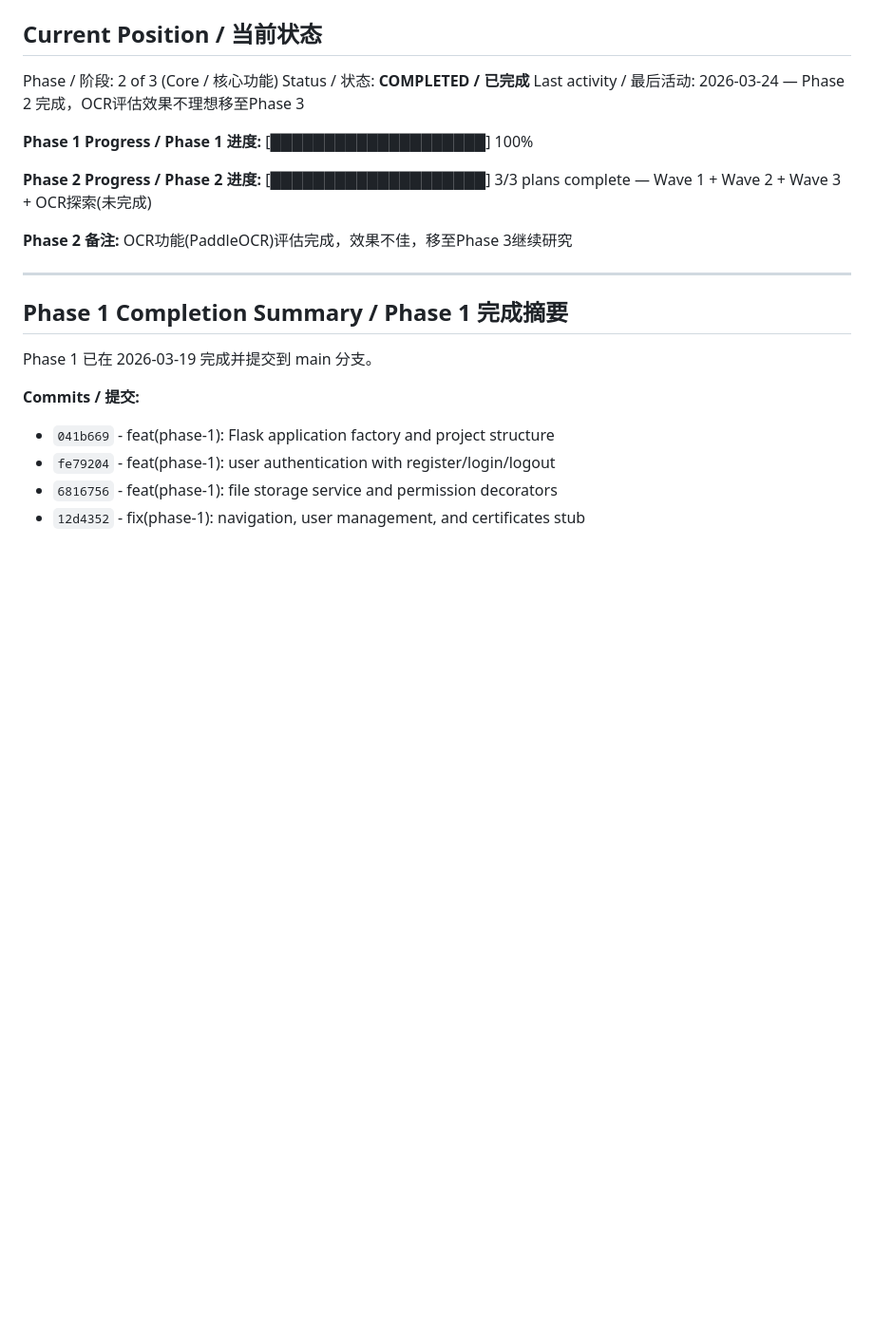
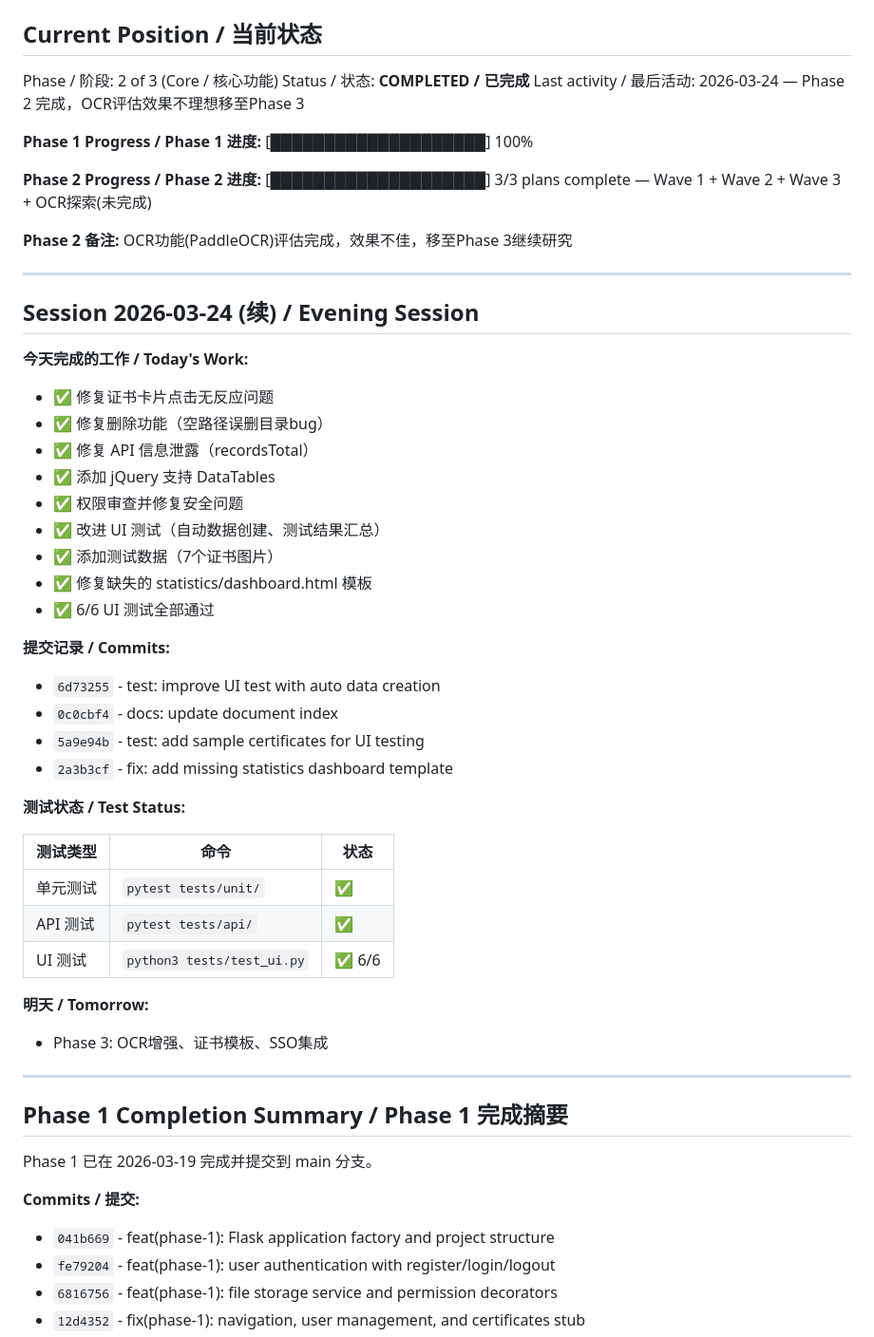
Before and after one commit to zb262035/CertMgr, a Markdown page: .planning/STATE.md, the part around the change. Shown at 95% size. GitHub-like rendering; blank space fills up the shorter version.

Commit message:
docs: update state with evening session summary
- Add Phase 2 evening session accomplishments
- Add test status table
- Update commit history

Co-Authored-By: Claude Opus 4.6 <noreply@anthropic.com>

```diff
--- a/.planning/STATE.md
+++ b/.planning/STATE.md
@@ -33,6 +33,41 @@ Last activity / 最后活动: 2026-03-24 — Phase 2 完成，OCR评估效果不
 **Phase 2 Progress / Phase 2 进度:** [████████████████████] 3/3 plans complete — Wave 1 + Wave 2 + Wave 3 + OCR探索(未完成)
 
 **Phase 2 备注:** OCR功能(PaddleOCR)评估完成，效果不佳，移至Phase 3继续研究
+
+---
+
+## Session 2026-03-24 (续) / Evening Session
+
+**今天完成的工作 / Today's Work:**
+
+- ✅ 修复证书卡片点击无反应问题
+- ✅ 修复删除功能（空路径误删目录bug）
+- ✅ 修复 API 信息泄露（recordsTotal）
+- ✅ 添加 jQuery 支持 DataTables
+- ✅ 权限审查并修复安全问题
+- ✅ 改进 UI 测试（自动数据创建、测试结果汇总）
+- ✅ 添加测试数据（7个证书图片）
+- ✅ 修复缺失的 statistics/dashboard.html 模板
+- ✅ 6/6 UI 测试全部通过
+
+**提交记录 / Commits:**
+
+- `6d73255` - test: improve UI test with auto data creation
+- `0c0cbf4` - docs: update document index
+- `5a9e94b` - test: add sample certificates for UI testing
+- `2a3b3cf` - fix: add missing statistics dashboard template
+
+**测试状态 / Test Status:**
+
+| 测试类型 | 命令 | 状态 |
+|----------|------|------|
+| 单元测试 | `pytest tests/unit/` | ✅ |
+| API 测试 | `pytest tests/api/` | ✅ |
+| UI 测试 | `python3 tests/test_ui.py` | ✅ 6/6 |
+
+**明天 / Tomorrow:**
+
+- Phase 3: OCR增强、证书模板、SSO集成
 
 ---
 
```
